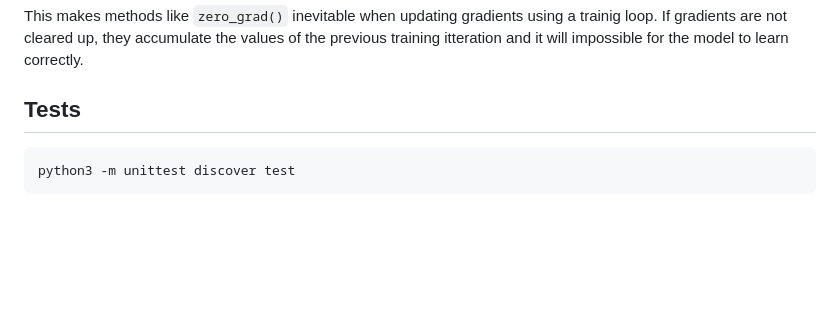
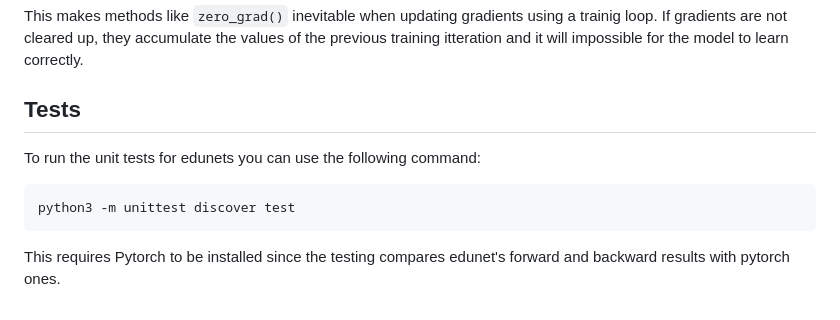
Before and after one commit to goncalogiga/edunets, a Markdown page: README.md, the part around the change. GitHub-like rendering; blank space fills up the shorter version.

Commit message:
working on unit testing

````diff
--- a/README.md
+++ b/README.md
@@ -249,6 +249,10 @@
 
 ## Tests
 
+To run the unit tests for edunets you can use the following command:
+
 ```python
 python3 -m unittest discover test
 ```
+
+This requires Pytorch to be installed since the testing compares edunet's forward and backward results with pytorch ones.
````
